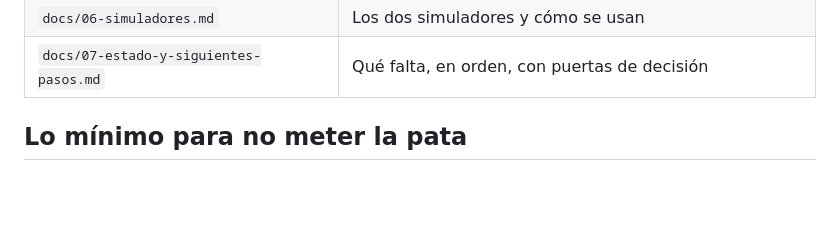
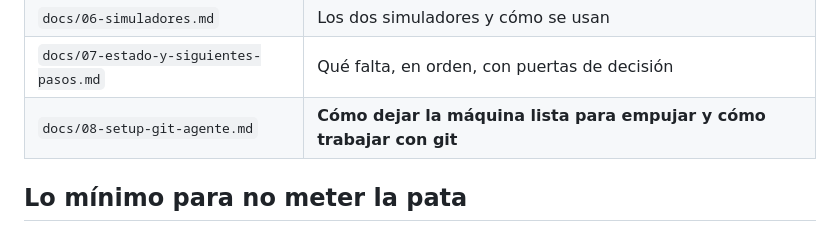
Before and after one commit to Rodzilla-TheCreator/tata, a Markdown page: CLAUDE.md, the part around the change. Drawn GitHub-style; blank space fills up the shorter version.

```diff
--- a/CLAUDE.md
+++ b/CLAUDE.md
@@ -14,6 +14,7 @@ Proyecto interno de **Montasa** (distribuidor de montacargas en San Pedro Sula,
 | `docs/05-producto-y-negocio.md` | Escala de madurez, costos, retorno |
 | `docs/06-simuladores.md` | Los dos simuladores y cómo se usan |
 | `docs/07-estado-y-siguientes-pasos.md` | Qué falta, en orden, con puertas de decisión |
+| `docs/08-setup-git-agente.md` | **Cómo dejar la máquina lista para empujar y cómo trabajar con git** |
 
 ## Lo mínimo para no meter la pata
 
```
Also changed, not shown: docs/08-setup-git-agente.md (added, +185 -0 lines).
